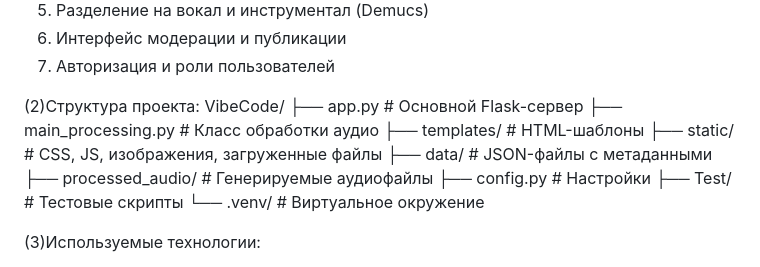
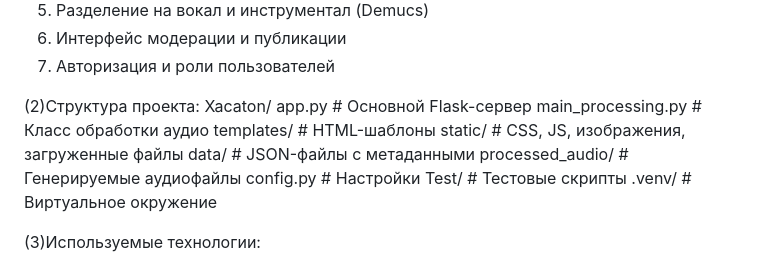
Before and after one commit to Budimir1/Xacaton_Budimirka_Dimochka, a Markdown page: README.md, the part around the change. Rendered like a GitHub page.

```diff
--- a/README.md
+++ b/README.md
@@ -16,16 +16,16 @@
 
 
 (2)Структура проекта:
-VibeCode/
-├── app.py                # Основной Flask-сервер
-├── main_processing.py    # Класс обработки аудио
-├── templates/            # HTML-шаблоны
-├── static/               # CSS, JS, изображения, загруженные файлы
-├── data/                 # JSON-файлы с метаданными
-├── processed_audio/      # Генерируемые аудиофайлы
-├── config.py             # Настройки
-├── Test/                 # Тестовые скрипты
-└── .venv/                # Виртуальное окружение
+Xacaton/
+app.py                # Основной Flask-сервер
+main_processing.py    # Класс обработки аудио
+templates/            # HTML-шаблоны
+static/               # CSS, JS, изображения, загруженные файлы
+data/                 # JSON-файлы с метаданными
+processed_audio/      # Генерируемые аудиофайлы
+config.py             # Настройки
+Test/                 # Тестовые скрипты
+.venv/                # Виртуальное окружение
 
 
 
```
